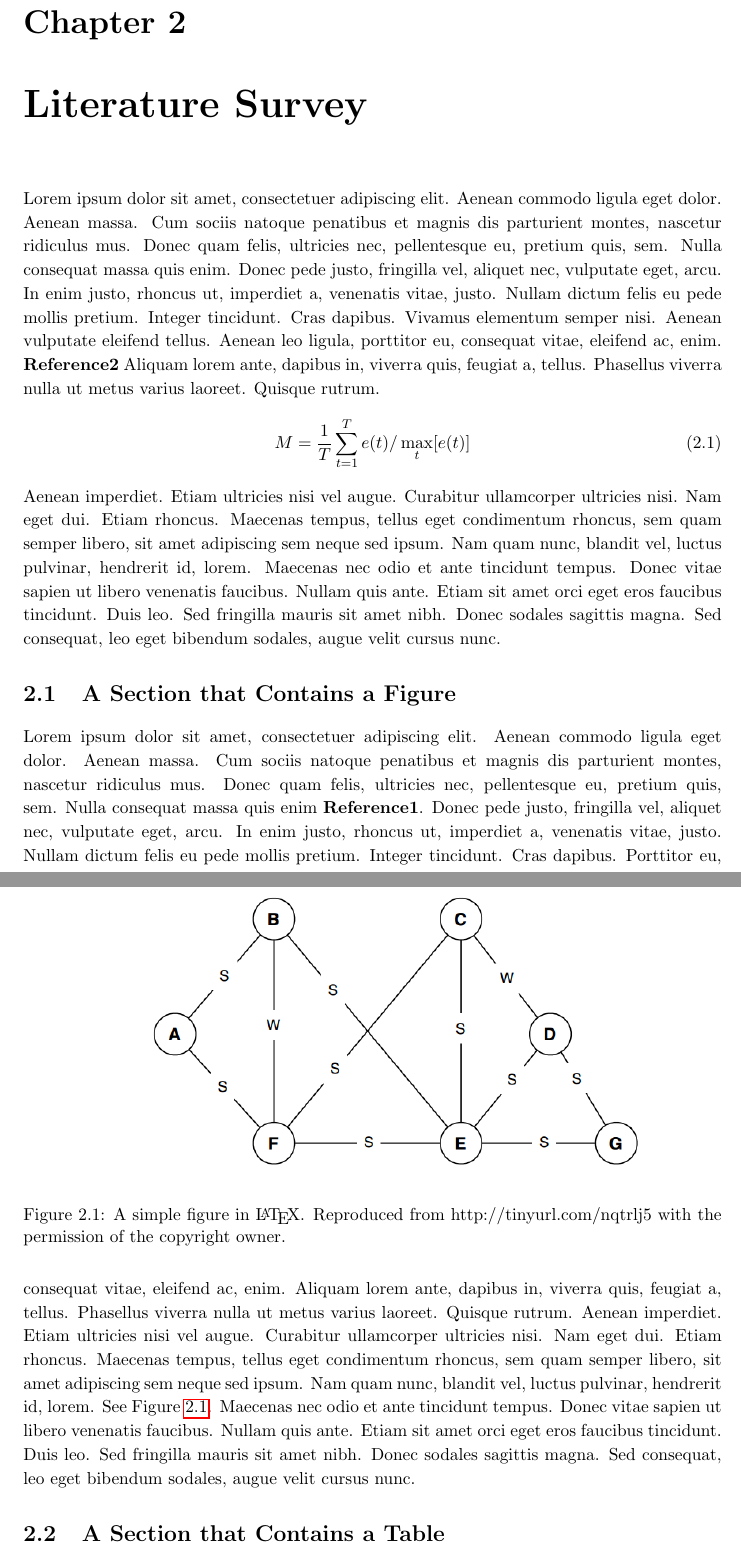
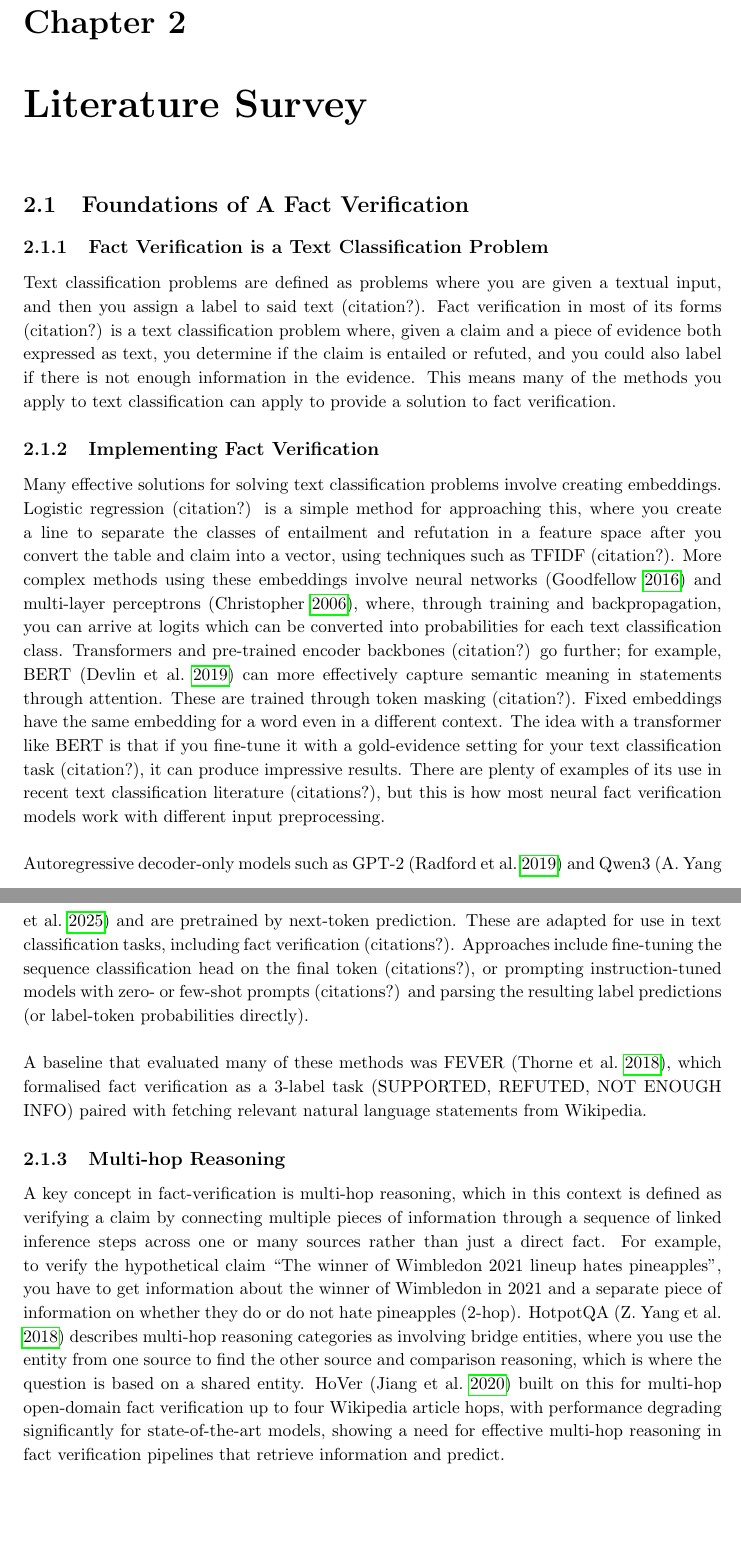
Before and after one commit to lukeradice/Dissertation-Survey-and-Analysis-Report, a LaTeX thesis (myReport.tex, which reads chapters/chapter2.tex): two parts of pages 10 and 11 of 30, joined at a grey line, cut so that both start at the same text, the shorter picture padded with empty space. The pictures show the PDF file myReport.pdf that the author committed with the source.

Commit message:
add some literature survey progress for first few paragraphs, still need to add more refs

```diff
--- a/chapters/chapter2.tex
+++ b/chapters/chapter2.tex
@@ -1,25 +1,16 @@
 \chapter{Literature Survey}
 
-Lorem ipsum dolor sit amet, consectetuer adipiscing elit. Aenean commodo ligula eget dolor. Aenean massa. Cum sociis natoque penatibus et magnis dis parturient montes, nascetur ridiculus mus. Donec quam felis, ultricies nec, pellentesque eu, pretium quis, sem. Nulla consequat massa quis enim. Donec pede justo, fringilla vel, aliquet nec, vulputate eget, arcu. In enim justo, rhoncus ut, imperdiet a, venenatis vitae, justo. Nullam dictum felis eu pede mollis pretium. Integer tincidunt. Cras dapibus. Vivamus elementum semper nisi. Aenean vulputate eleifend tellus. Aenean leo ligula, porttitor eu, consequat vitae, eleifend ac, enim. \cite{Reference2} Aliquam lorem ante, dapibus in, viverra quis, feugiat a, tellus. Phasellus viverra nulla ut metus varius laoreet. Quisque rutrum.
-\begin{equation}
-M = \frac{1}{T}\sum_{t=1}^{T} e(t) / \max_{t}[e(t)]
-\end{equation}
-Aenean imperdiet. Etiam ultricies nisi vel augue. Curabitur ullamcorper ultricies nisi. Nam eget dui. Etiam rhoncus. Maecenas tempus, tellus eget condimentum rhoncus, sem quam semper libero, sit amet adipiscing sem neque sed ipsum. Nam quam nunc, blandit vel, luctus pulvinar, hendrerit id, lorem. Maecenas nec odio et ante tincidunt tempus. Donec vitae sapien ut libero venenatis faucibus. Nullam quis ante. Etiam sit amet orci eget eros faucibus tincidunt. Duis leo. Sed fringilla mauris sit amet nibh. Donec sodales sagittis magna. Sed consequat, leo eget bibendum sodales, augue velit cursus nunc.
+\section{Foundations of A Fact Verification}
 
-\section{A Section that Contains a Figure}
+\subsection{Fact Verification is a Text Classification Problem}
+Text classification problems are defined as problems where you are given a textual input, and then you assign a label to said text (citation?). Fact verification in most of its forms (citation?) is a text classification problem where, given a claim and a piece of evidence both expressed as text, you determine if the claim is entailed or refuted, and you could also label if there is not enough information in the evidence. This means many of the methods you apply to text classification can apply to provide a solution to fact verification.
 
-Lorem ipsum dolor sit amet, consectetuer adipiscing elit. Aenean commodo ligula eget dolor. Aenean massa. Cum sociis natoque penatibus et magnis dis parturient montes, nascetur ridiculus mus. Donec quam felis, ultricies nec, pellentesque eu, pretium quis, sem. Nulla consequat massa quis enim \cite{Reference1}. Donec pede justo, fringilla vel, aliquet nec, vulputate eget, arcu. In enim justo, rhoncus ut, imperdiet a, venenatis vitae, justo. Nullam dictum felis eu pede mollis pretium. Integer tincidunt. Cras dapibus.
-\begin{figure}[ht]
-\includegraphics[width=15cm]{figures/figure1.png}
-\caption{A simple figure in \LaTeX. Reproduced from http://tinyurl.com/nqtrlj5 with the permission of the copyright owner.}
-\label{fig:graph}
-\end{figure}
-Porttitor eu, consequat vitae, eleifend ac, enim. Aliquam lorem ante, dapibus in, viverra quis, feugiat a, tellus. Phasellus viverra nulla ut metus varius laoreet. Quisque rutrum. Aenean imperdiet. Etiam ultricies nisi vel augue. Curabitur ullamcorper ultricies nisi. Nam eget dui. Etiam rhoncus. Maecenas tempus, tellus eget condimentum rhoncus, sem quam semper libero, sit amet adipiscing sem neque sed ipsum. Nam quam nunc, blandit vel, luctus pulvinar, hendrerit id, lorem. See Figure \ref{fig:graph}. Maecenas nec odio et ante tincidunt tempus. Donec vitae sapien ut libero venenatis faucibus. Nullam quis ante. Etiam sit amet orci eget eros faucibus tincidunt. Duis leo. Sed fringilla mauris sit amet nibh. Donec sodales sagittis magna. Sed consequat, leo eget bibendum sodales, augue velit cursus nunc.
+\subsection{Implementing Fact Verification}
+Many effective solutions for solving text classification problems involve creating embeddings. Logistic regression (citation?) is a simple method for approaching this, where you create a line to separate the classes of entailment and refutation in a feature space after you convert the table and claim into a vector, using techniques such as TFIDF (citation?). More complex methods using these embeddings involve neural networks \parencite{goodfellow2016deep} and multi-layer perceptrons \parencite{christopher2006pattern}, where, through training and backpropagation, you can arrive at logits which can be converted into probabilities for each text classification class. Transformers and pre-trained encoder backbones (citation?) go further; for example, BERT \parencite{devlin2019bert} can more effectively capture semantic meaning in statements through attention. These are trained through token masking (citation?). Fixed embeddings have the same embedding for a word even in a different context. The idea with a transformer like BERT is that if you fine-tune it with a gold-evidence setting for your text classification task (citation?), it can produce impressive results. There are plenty of examples of its use in recent text classification literature (citations?), but this is how most neural fact verification models work with different input preprocessing.
 
-\section{A Section that Contains a Table}
+\vspace{\baselineskip}
+\noindent Autoregressive decoder-only models such as GPT-2 \parencite{radford2019language} and Qwen3 \parencite{yang2025qwen3} and are pretrained by next-token prediction. These are adapted for use in text classification tasks, including fact verification (citations?). Approaches include fine-tuning the sequence classification head on the final token (citations?), or prompting instruction-tuned models with zero- or few-shot prompts (citations?) and parsing the resulting label predictions (or label-token probabilities directly).
 
-Lorem ipsum dolor sit amet, consectetuer adipiscing elit. Aenean commodo ligula eget dolor. Aenean massa. Cum sociis natoque penatibus et magnis dis parturient montes, nascetur ridiculus mus. Donec quam felis, ultricies nec, pellentesque eu, \cite{Reference3} pretium quis, sem. Nulla consequat massa quis enim. Donec pede justo, fringilla vel, aliquet nec, vulputate eget, arcu. In enim justo, rhoncus ut, imperdiet a, venenatis vitae, justo. Nullam dictum felis eu pede mollis pretium. Integer tincidunt. Cras dapibus. Vivamus elementum semper nisi. Aenean vulputate eleifend tellus. Aenean leo ligula,
+\vspace{\baselineskip}
+\noindent A baseline that evaluated many of these methods was FEVER \parencite{thorne2018fever}, which formalised fact verification as a 3-label task (SUPPORTED, REFUTED, NOT ENOUGH INFO) paired with fetching relevant natural language statements from Wikipedia.
 
-\begin{table}[ht]
-\center
-\begin{tabular}{cc|c}
@@ -34,4 +17,3 @@ A & B & A XOR B\\
-\label{tab:xor}
-\end{table}
+\subsection{Multi-hop Reasoning}
+A key concept in fact-verification is multi-hop reasoning, which in this context is defined as verifying a claim by connecting multiple pieces of information through a sequence of linked inference steps across one or many sources rather than just a direct fact. For example, to verify the hypothetical claim “The winner of Wimbledon 2021 lineup hates pineapples”, you have to get information about the winner of Wimbledon in 2021 and a separate piece of information on whether they do or do not hate pineapples (2-hop). HotpotQA \parencite{yang2018hotpotqa} describes multi-hop reasoning categories as involving bridge entities, where you use the entity from one source to find the other source and comparison reasoning, which is where the question is based on a shared entity. HoVer \parencite{jiang2020hover} built on this for multi-hop open-domain fact verification up to four Wikipedia article hops, with performance degrading significantly for state-of-the-art models, showing a need for effective multi-hop reasoning in fact verification pipelines that retrieve information and predict.
 
-porttitor eu, consequat vitae, eleifend ac, enim. Aliquam lorem ante, dapibus in, viverra quis, feugiat a, tellus. Phasellus viverra nulla ut metus varius laoreet. Quisque rutrum. Aenean imperdiet. Etiam ultricies nisi vel augue. Curabitur ullamcorper ultricies nisi. Nam eget dui. Etiam rhoncus. Maecenas tempus, tellus eget condimentum rhoncus, sem quam semper libero, sit amet adipiscing sem neque sed ipsum. See Table \ref{tab:xor}. Nam quam nunc, blandit vel, luctus pulvinar, hendrerit id, lorem. Maecenas nec odio et ante tincidunt tempus. Donec vitae sapien ut libero venenatis faucibus. Nullam quis ante. Etiam sit amet orci eget eros faucibus tincidunt. Duis leo. Sed fringilla mauris sit amet nibh. Donec sodales sagittis magna. Sed consequat, leo eget bibendum sodales, augue velit cursus nunc.
@@ -40,2 +23 @@ porttitor eu, consequat vitae, eleifend ac, enim. Aliquam lorem ante, dapibus in
 
-Lorem ipsum dolor sit amet, consectetuer adipiscing elit. Aenean commodo ligula eget dolor. Aenean massa. Cum sociis natoque penatibus et magnis dis parturient montes, nascetur ridiculus mus. Donec quam felis, ultricies nec, pellentesque eu, pretium quis, sem. Nulla consequat massa quis enim. Donec pede justo, fringilla vel, aliquet nec, vulputate eget, arcu. In enim justo, rhoncus ut, imperdiet a, venenatis vitae, justo. Nullam dictum felis eu pede mollis pretium. Integer tincidunt. Cras dapibus. Vivamus elementum semper nisi. Aenean vulputate eleifend tellus. Aenean leo ligula, porttitor eu, consequat vitae, eleifend ac, enim. Aliquam lorem ante, dapibus in, viverra quis, feugiat a, tellus. Phasellus viverra nulla ut metus varius laoreet. Quisque rutrum. Aenean imperdiet. Etiam ultricies nisi vel augue. Curabitur ullamcorper ultricies nisi. Nam eget dui. Etiam rhoncus. Maecenas tempus, tellus eget condimentum rhoncus, sem quam semper libero, sit amet adipiscing sem neque sed ipsum. Nam quam nunc, blandit vel, luctus pulvinar, hendrerit id, lorem. Maecenas nec odio et ante tincidunt tempus. Donec vitae sapien ut libero venenatis faucibus. Nullam quis ante. Etiam sit amet orci eget eros faucibus tincidunt. Duis leo. Sed fringilla mauris sit amet nibh. Donec sodales sagittis magna. Sed consequat, leo eget bibendum sodales, augue velit cursus nunc.
```
Also changed, not shown: chapters/chapter4.tex (+1 -1 lines), mybibliography.bib (+30 -0 lines), myReport.pdf, chapters/chapter2.tex (26 more changed lines).
